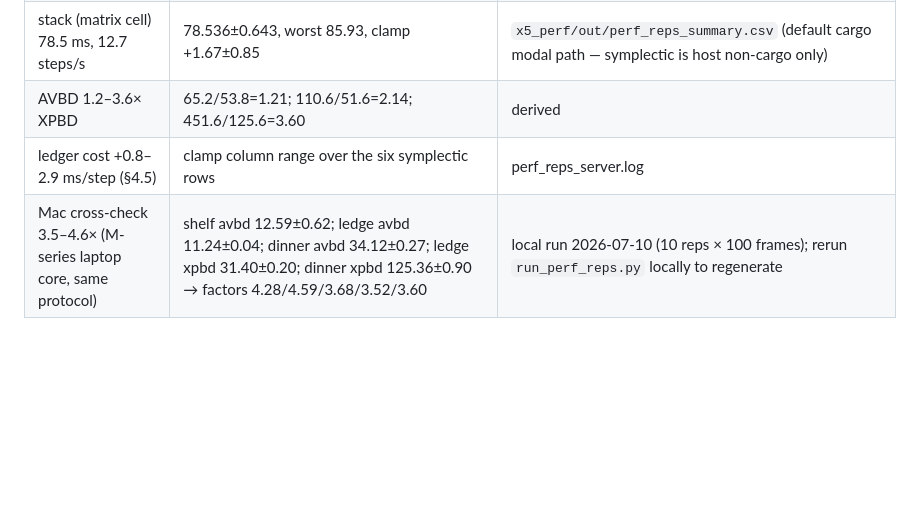
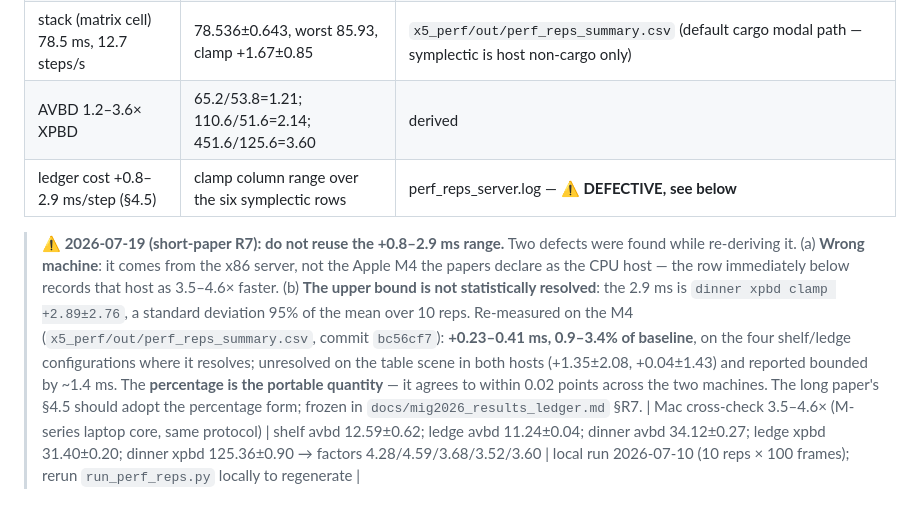
Before and after one commit to nanli9/DCR, a Markdown page: NUMBERS.md, the part around the change. GitHub-like rendering; blank space fills up the shorter version.

Commit message:
mig-short R7: flag the defective ledger-cost number in NUMBERS.md
The long paper's §4.5 inherits the same +0.8-2.9 ms/step range the short
paper was printing, and R7 showed it has two defects: it was measured on
the x86 server rather than the declared Apple M4 host, and its upper bound
(dinner xpbd +2.89 +/- 2.76) has a standard deviation 95% of its mean.

Records the M4 re-measurement (+0.23-0.41 ms, 0.9-3.4% of baseline where it
resolves; unresolved on the table scene) and recommends the percentage form,
which is portable across both machines to within 0.02 points.

Co-Authored-By: Claude Opus 4.8 (1M context) <noreply@anthropic.com>

```diff
--- a/NUMBERS.md
+++ b/NUMBERS.md
@@ -220,7 +220,20 @@ Ledger 0.06–1.9%, ripple ±2.72→±1.48 N, ring 1.1e-5/0 ←
 | dinner avbd 125.6±0.6 / 144.7 / +1.5 / 8.0 | 125.57±0.56, 144.68, +1.48±0.62 | same |
 | stack (matrix cell) 78.5 ms, 12.7 steps/s | 78.536±0.643, worst 85.93, clamp +1.67±0.85 | `x5_perf/out/perf_reps_summary.csv` (default cargo modal path — symplectic is host non-cargo only) |
 | AVBD 1.2–3.6× XPBD | 65.2/53.8=1.21; 110.6/51.6=2.14; 451.6/125.6=3.60 | derived |
-| ledger cost +0.8–2.9 ms/step (§4.5) | clamp column range over the six symplectic rows | perf_reps_server.log |
+| ledger cost +0.8–2.9 ms/step (§4.5) | clamp column range over the six symplectic rows | perf_reps_server.log — **⚠ DEFECTIVE, see below** |
+
+> **⚠ 2026-07-19 (short-paper R7): do not reuse the +0.8–2.9 ms range.** Two
+> defects were found while re-deriving it. (a) **Wrong machine**: it comes from
+> the x86 server, not the Apple M4 the papers declare as the CPU host — the row
+> immediately below records that host as 3.5–4.6× faster. (b) **The upper bound
+> is not statistically resolved**: the 2.9 ms is `dinner xpbd clamp +2.89±2.76`,
+> a standard deviation 95% of the mean over 10 reps. Re-measured on the M4
+> (`x5_perf/out/perf_reps_summary.csv`, commit `bc56cf7`): **+0.23–0.41 ms,
+> 0.9–3.4% of baseline**, on the four shelf/ledge configurations where it
+> resolves; unresolved on the table scene in both hosts (+1.35±2.08, +0.04±1.43)
+> and reported bounded by ~1.4 ms. The **percentage is the portable quantity** —
+> it agrees to within 0.02 points across the two machines. The long paper's §4.5
+> should adopt the percentage form; frozen in `docs/mig2026_results_ledger.md` §R7.
 | Mac cross-check 3.5–4.6× (M-series laptop core, same protocol) | shelf avbd 12.59±0.62; ledge avbd 11.24±0.04; dinner avbd 34.12±0.27; ledge xpbd 31.40±0.20; dinner xpbd 125.36±0.90 → factors 4.28/4.59/3.68/3.52/3.60 | local run 2026-07-10 (10 reps × 100 frames); rerun `run_perf_reps.py` locally to regenerate |
 
 ## §4.8 impact-sound render demo (E6, 2026-07-11; native-dynamic-constraint branch)
```
